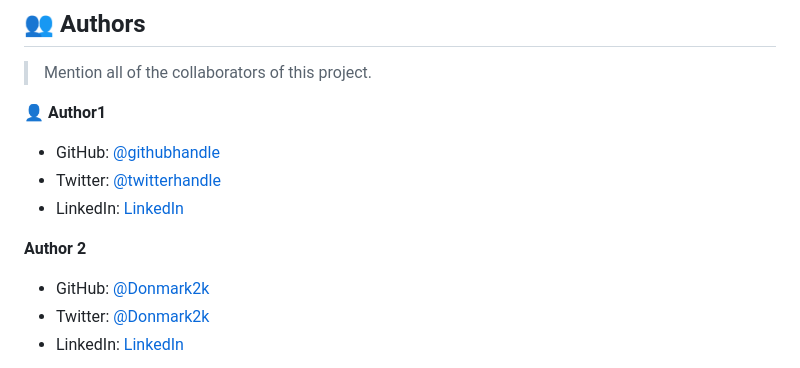
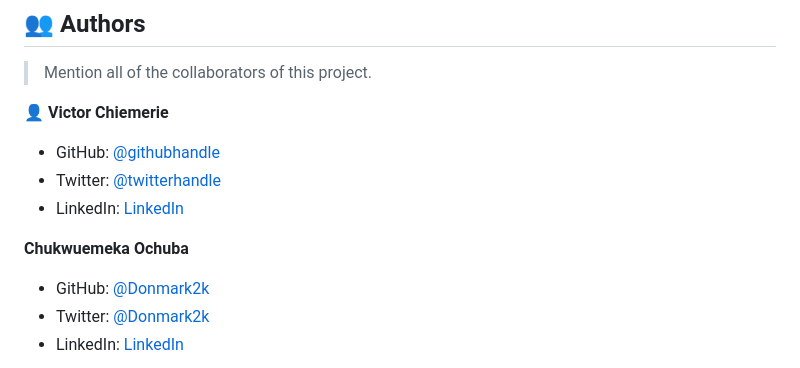
Before and after one commit to Victor-chiemerie/Awesome-books, a Markdown page: README.md, the part around one of its changes. Drawn GitHub-style.

```diff
--- a/README.md
+++ b/README.md
@@ -224,13 +224,13 @@ Example:
 
 > Mention all of the collaborators of this project.
 
-👤 **Author1**
+👤 **Victor Chiemerie**
 
 - GitHub: [@githubhandle](https://github.com/Victor-chiemerie)
 - Twitter: [@twitterhandle](https://twitter.com/VictorChiemer20)
 - LinkedIn: [LinkedIn](https://www.linkedin.com/in/victor-chiemerie-460475246/)
 
- **Author 2**
+ **Chukwuemeka Ochuba**
 
 - GitHub: [@Donmark2k](https://github.com/Donmark2k)
 - Twitter: [@Donmark2k](https://twitter.com/donmark2k)
```
Also changed, not shown: other parts of README.md (+6 -6 lines).
